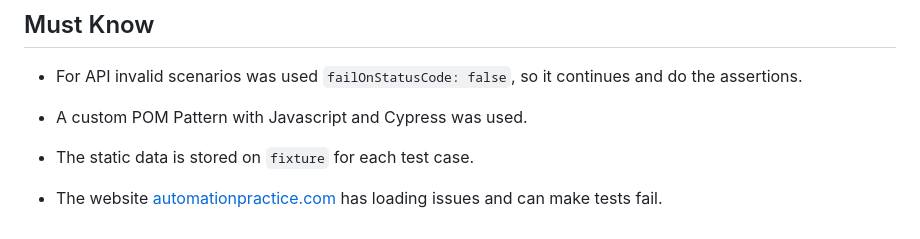
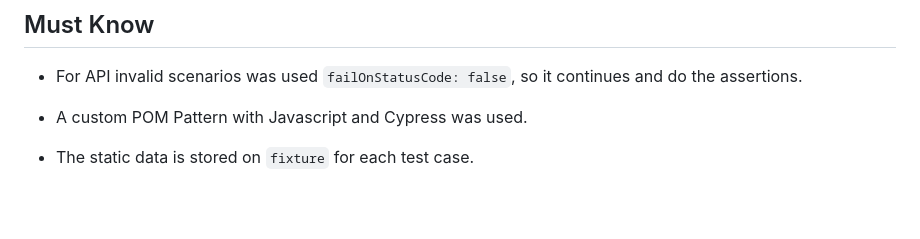
Before and after one commit to edgarysabel/e2e-api-automation-test, a Markdown page: readme.md, the part around the change. Rendered like a GitHub page; blank space fills up the shorter version.

```diff
--- a/readme.md
+++ b/readme.md
@@ -146,5 +146,3 @@ The file cypress.env.json under root directory contains needed credentails for U
 - A custom POM Pattern with Javascript and Cypress was used.
 
 - The static data is stored on `fixture` for each test case.
-
-- The website [automationpractice.com](http://automationpractice.com/index.php) has loading issues and can make tests fail.
```
